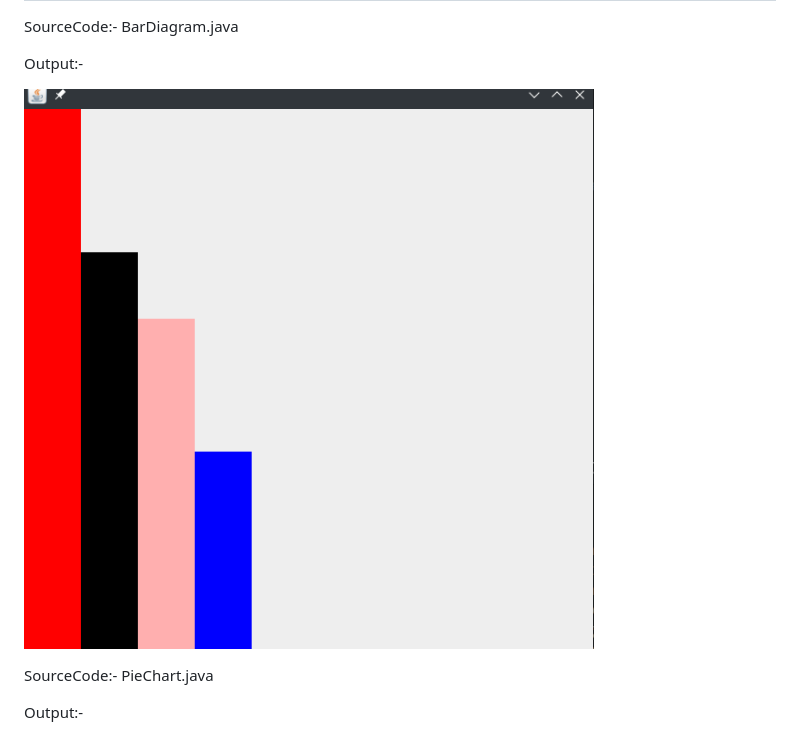
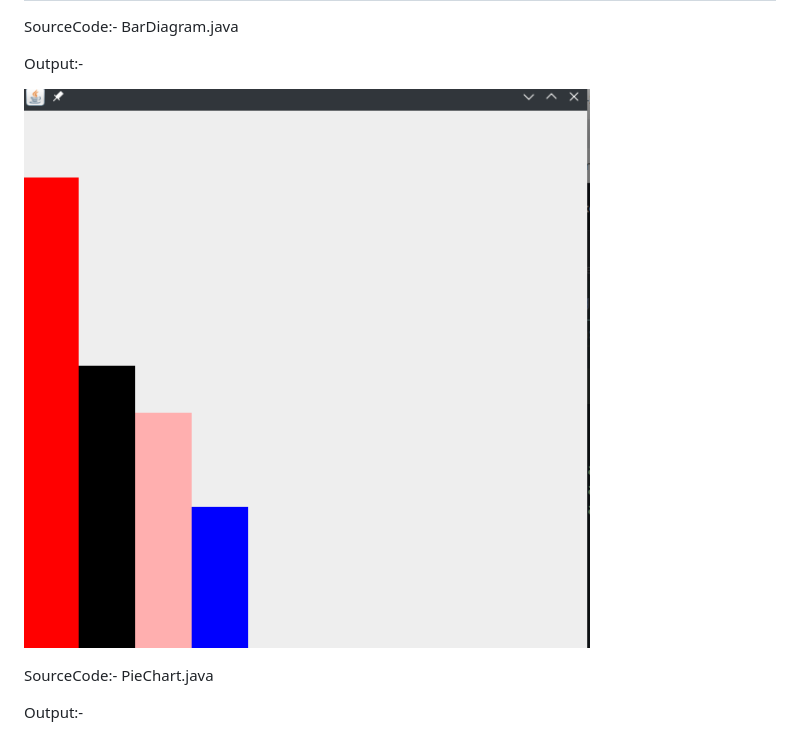
Before and after one commit to iamisha/Java-3rdS, a Markdown page: graphics-assignment/readme.md, the part around the change. GitHub-like rendering; pictures changed too: graphics-assignment/img/bardiagram20.png (added).

Commit message:
bardiagram code updated

```diff
--- a/graphics-assignment/readme.md
+++ b/graphics-assignment/readme.md
@@ -66,7 +66,7 @@ SourceCode:- BarDiagram.java
 
 Output:-
 
-![!CHEESE](img/bardiagram.png)
+![!CHEESE](img/bardiagram20.png)
 
 SourceCode:- PieChart.java
 
```
Also changed, not shown: 2 other files.
